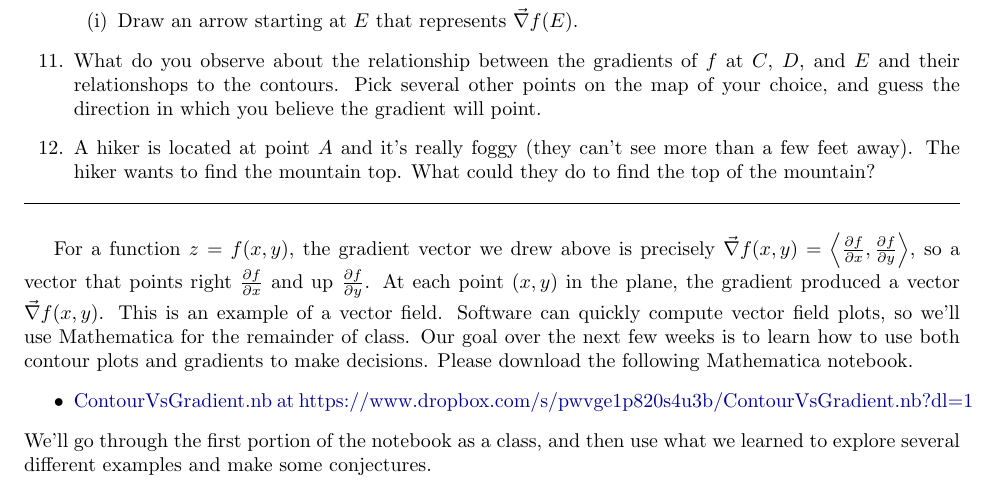
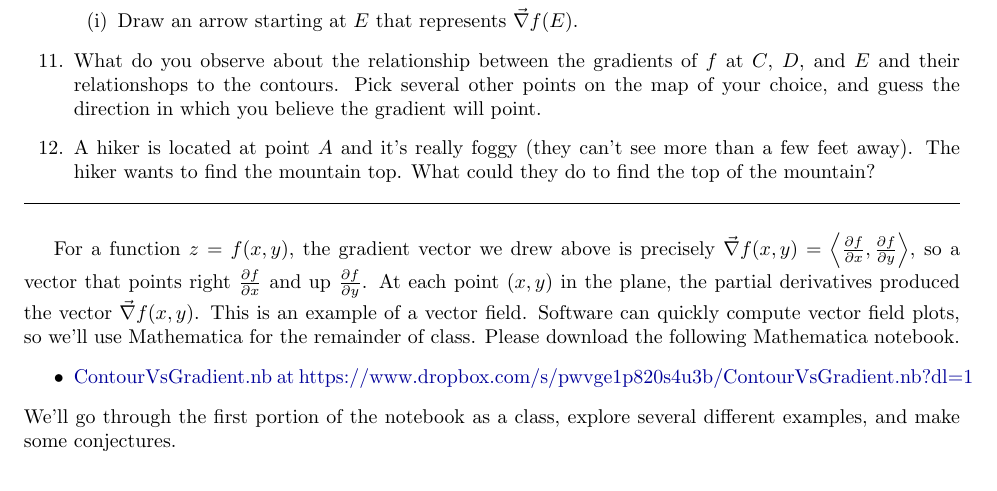
Before and after one commit to bmwoodruff/m119-f21, a LaTeX book (Rover-Activity-119.tex): part of page 2 of 2, cut so that both start at the same text. Compiled offline with pdfLaTeX.

Commit message:
Remove "next few weeks"
Removed portion about "next few weeks" as left over from multivariable calc.

```diff
--- a/Rover-Activity-119.tex
+++ b/Rover-Activity-119.tex
@@ -92,14 +92,14 @@ The contours on the map represent a function $z=f(x,y)$, where $z$ is the elevat
 
 For a function $z=f(x,y)$, the gradient vector we drew above is precisely
 $\vec \nabla f(x,y) = \left<\frac{\partial f}{\partial x},\frac{\partial f}{\partial y}\right>$, so a vector that points right $\frac{\partial f}{\partial x}$ and up $\frac{\partial f}{\partial y}$.
-At each point $(x,y)$ in the plane, the gradient produced a vector $\vec \nabla f(x,y)$.
+At each point $(x,y)$ in the plane, the partial derivatives produced the vector $\vec \nabla f(x,y)$.
 This is an example of a vector field.
 Software can quickly compute vector field plots, so we'll use Mathematica for the remainder of class.
-Our goal over the next few weeks is to learn how to use both contour plots and gradients to make decisions. Please download the following Mathematica notebook.
+Please download the following Mathematica notebook.
 \begin{itemize}
  \item \href{https://www.dropbox.com/s/pwvge1p820s4u3b/ContourVsGradient.nb?dl=1}{ContourVsGradient.nb at https://www.dropbox.com/s/pwvge1p820s4u3b/ContourVsGradient.nb?dl=1}
 \end{itemize}
-We'll go through the first portion of the notebook as a class, and then use what we learned to explore several different examples and make some conjectures.
+We'll go through the first portion of the notebook as a class, explore several different examples, and make some conjectures.
 
 
 \end{document}
```
Also changed, not shown: Rover-Activity-119.pdf.
